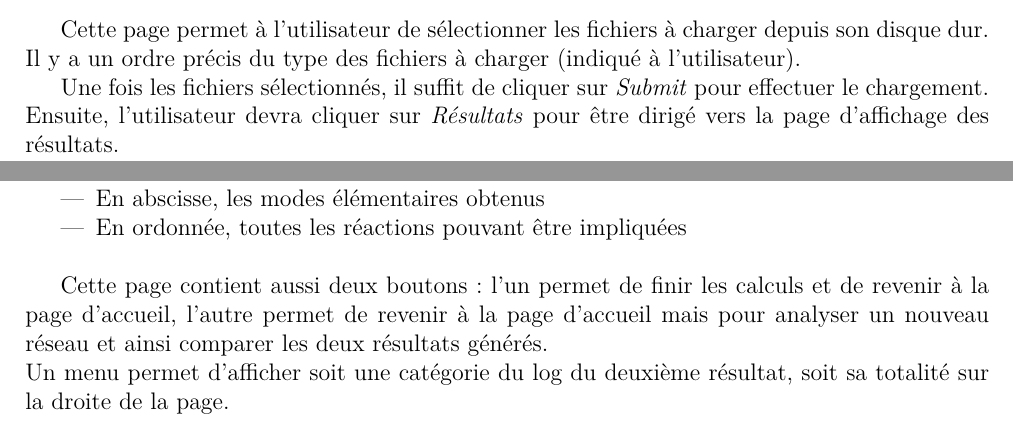
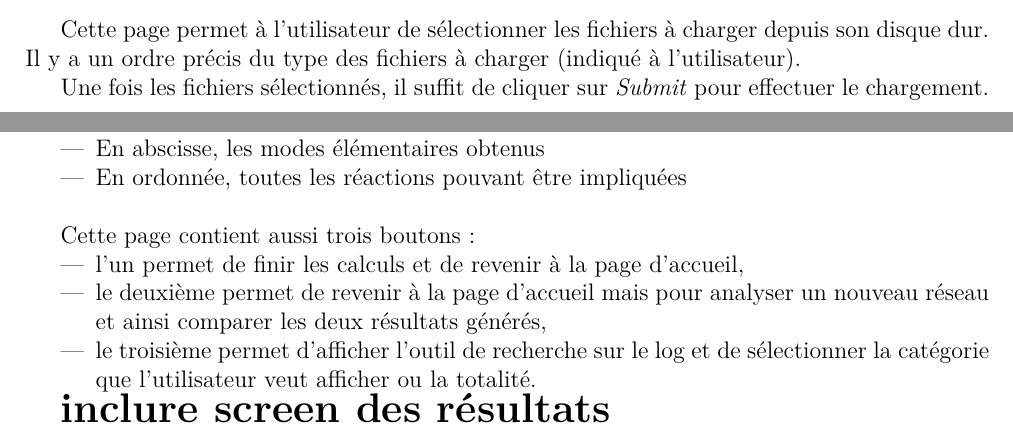
Before and after one commit to bioinfocttj/CPR, a LaTeX document (Rapport/rapport.tex, which reads Rapport/conception.tex): two parts of pages 17 and 18 of 31, joined at a grey line, cut so that both start at the same text. Compiled offline with pdfLaTeX.

Commit message:
modif conception

```diff
--- a/Rapport/conception.tex
+++ b/Rapport/conception.tex
@@ -197,7 +197,7 @@ Cette page permet à l'utilisateur de sélectionner les fichiers à charger depu
 %  	\end{center}
 %\end{figure}
 
-Une fois les fichiers sélectionnés, il suffit de cliquer sur \textit{Submit} pour effectuer le chargement. Ensuite, l'utilisateur devra cliquer sur \textit{Résultats} pour être dirigé vers la page d'affichage des résultats.
+Une fois les fichiers sélectionnés, il suffit de cliquer sur \textit{Submit} pour effectuer le chargement.
 
 %~~~~~~~~~~~~~~~~~~~~~~~~~~~~~
 \section{Affichage des résultats}
@@ -215,5 +215,14 @@ Les modes élémentaires sont affichés sous la forme d'un tableau contenant:
 \item En ordonnée, toutes les réactions pouvant être impliquées\\
 \end{itemize}
 
-Cette page contient aussi deux boutons : l'un permet de finir les calculs et de revenir à la page d'accueil, l'autre permet de revenir à la page d'accueil mais pour analyser un nouveau réseau et ainsi comparer les deux résultats générés.\\
-Un menu permet d'afficher soit une catégorie du log du deuxième résultat, soit sa totalité sur la droite de la page.
+Cette page contient aussi trois boutons :
+\begin{itemize}
+\item l'un permet de finir les calculs et de revenir à la page d'accueil,
+\item le deuxième permet de revenir à la page d'accueil mais pour analyser un nouveau réseau et ainsi comparer les deux résultats générés,
+\item le troisième permet d'afficher l'outil de recherche sur le log et de sélectionner la catégorie que l'utilisateur veut afficher ou la totalité.
+\end{itemize}
+
+\begin{LARGE}
+\textbf{inclure screen des résultats
+}
+\end{LARGE}
```
Also changed, not shown: 1 other file.
